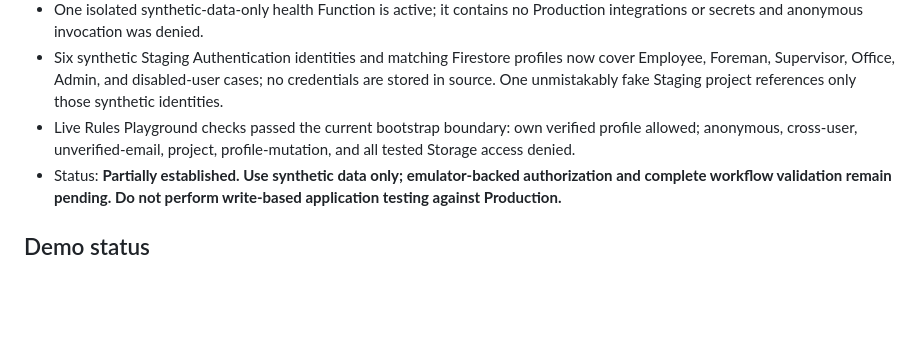
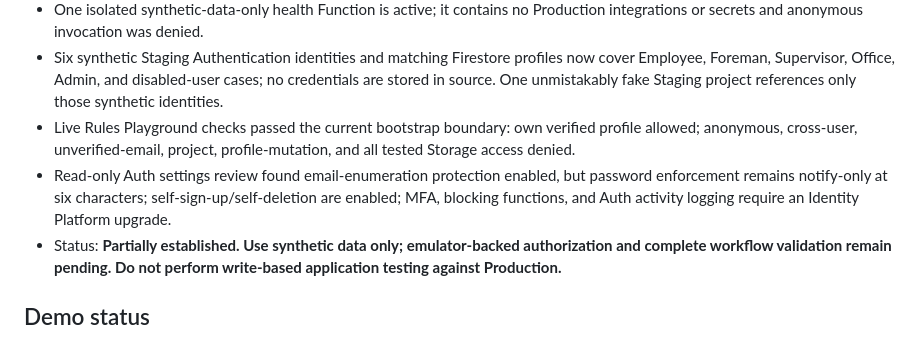
Before and after one commit to Pennjohn12/PAL-SAFETY-HUB, a Markdown page: PAL_CONTROL/MASTER_STATUS.md, the part around the change. Rendered like a GitHub page; blank space fills up the shorter version.

```diff
--- a/PAL_CONTROL/MASTER_STATUS.md
+++ b/PAL_CONTROL/MASTER_STATUS.md
@@ -33,6 +33,7 @@ Last verified: **2026-08-28, America/New_York**
 - One isolated synthetic-data-only health Function is active; it contains no Production integrations or secrets and anonymous invocation was denied.
 - Six synthetic Staging Authentication identities and matching Firestore profiles now cover Employee, Foreman, Supervisor, Office, Admin, and disabled-user cases; no credentials are stored in source. One unmistakably fake Staging project references only those synthetic identities.
 - Live Rules Playground checks passed the current bootstrap boundary: own verified profile allowed; anonymous, cross-user, unverified-email, project, profile-mutation, and all tested Storage access denied.
+- Read-only Auth settings review found email-enumeration protection enabled, but password enforcement remains notify-only at six characters; self-sign-up/self-deletion are enabled; MFA, blocking functions, and Auth activity logging require an Identity Platform upgrade.
 - Status: **Partially established. Use synthetic data only; emulator-backed authorization and complete workflow validation remain pending. Do not perform write-based application testing against Production.**
 
 ## Demo status
```
Also changed, not shown: PAL_CONTROL/SECURITY_PROGRAM.md (+2 -1 lines), PAL_CONTROL/STAGING_AUTH_SETTINGS_REVIEW.md (added, +36 -0 lines).
